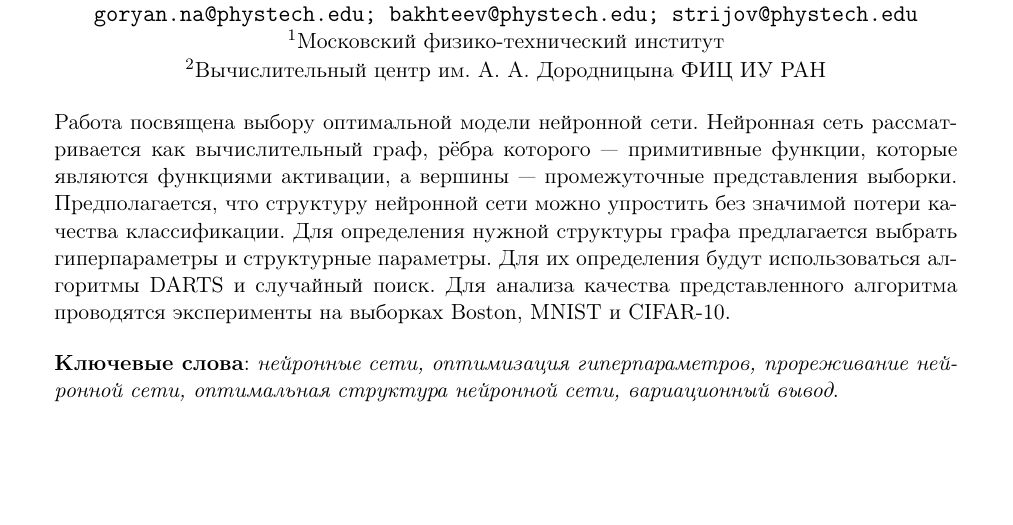
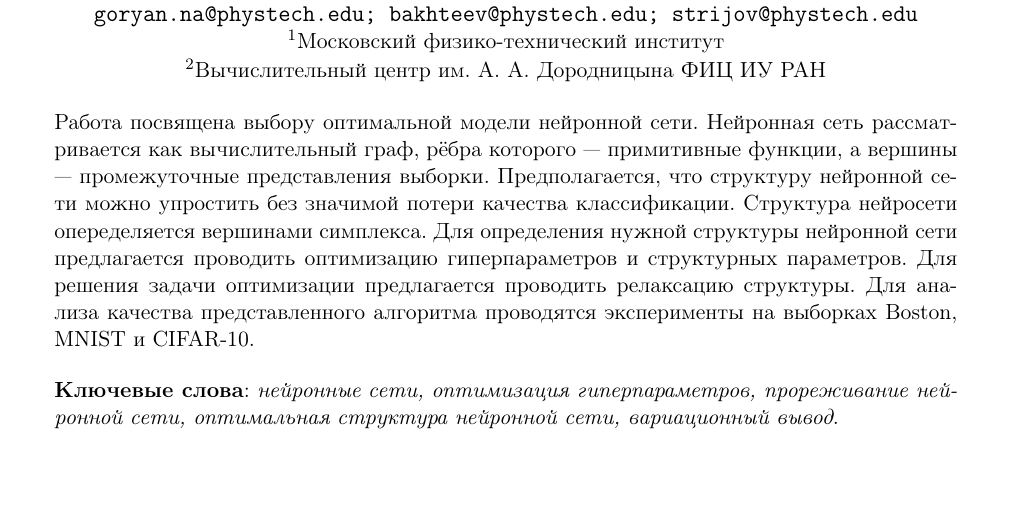
Before and after one commit to VMarkin1290/2018-Project-11, a LaTeX document (Goryan2018Project11/Goryan2018Project11.tex): part of the page, cut so that both start at the same text. The pictures show the PDF file Goryan2018Project11/Goryan2018Project11.pdf that the author committed with the source.

Commit message:
Abstract corrections
Oleg Bahteev corrections

```diff
--- a/Goryan2018Project11/Goryan2018Project11.tex
+++ b/Goryan2018Project11/Goryan2018Project11.tex
@@ -25,8 +25,7 @@
 
 
 \abstract
-	{Работа посвящена выбору оптимальной модели нейронной сети. Нейронная сеть рассматривается как вычислительный граф, рёбра которого --- примитивные функции, которые являются функциями активации, а вершины --- промежуточные представления выборки. Предполагается, что структуру нейронной сети можно упростить без значимой потери качества классификации. Для определения нужной структуры графа предлагается выбрать гиперпараметры и структурные параметры. Для их определения будут использоваться алгоритмы DARTS и случайный поиск. Для анализа качества представленного алгоритма проводятся эксперименты на выборках Boston, MNIST и CIFAR-10.
-
+	{Работа посвящена выбору оптимальной модели нейронной сети. Нейронная сеть рассматривается как вычислительный граф, рёбра которого --- примитивные функции, а вершины --- промежуточные представления выборки. Предполагается, что структуру нейронной сети можно упростить без значимой потери качества классификации. Структура нейросети опеределяется вершинами симплекса. Для определения нужной структуры нейронной сети предлагается проводить оптимизацию гиперпараметров и структурных параметров. Для решения задачи оптимизации предлагается проводить релаксацию структуры. Для анализа качества представленного алгоритма проводятся эксперименты на выборках Boston, MNIST и CIFAR-10.
 \bigskip
 
 \textbf{Ключевые слова}: \emph {нейронные сети, оптимизация гиперпараметров, прореживание нейронной сети, оптимальная структура нейронной сети, вариационный вывод}.
```
Also changed, not shown: Goryan2018Project11/Goryan2018Project11.pdf, 1 other file.
